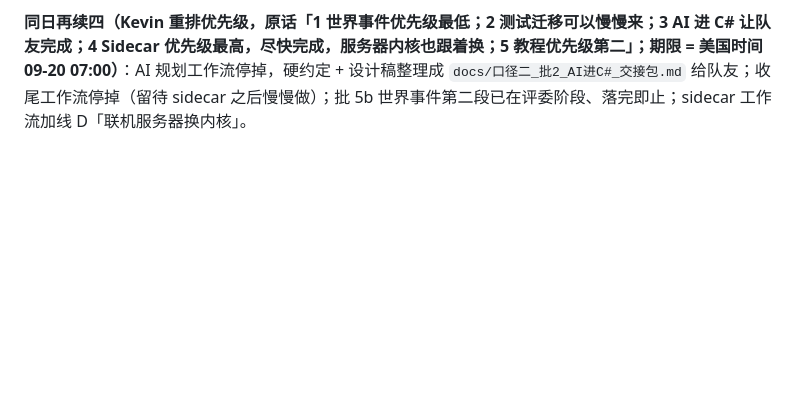
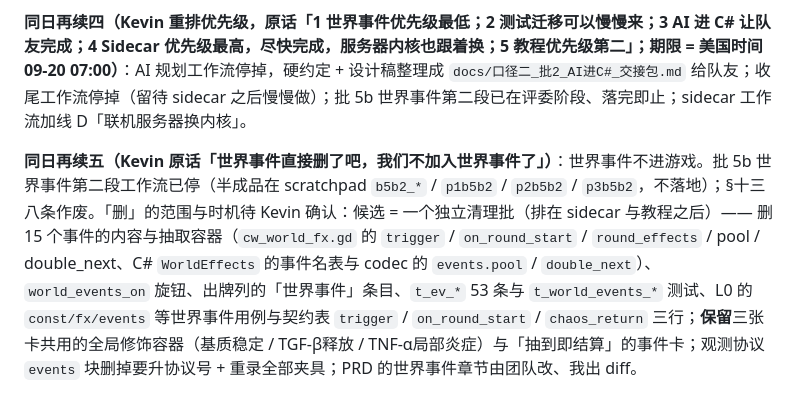
Before and after one commit to Kevinnb66699/Cell-War, a Markdown page: docs/内核替换_拍板记录.md, the part around the change. Drawn GitHub-style; blank space fills up the shorter version.

Commit message:
拍板记录 §十五再续五：Kevin —— 世界事件不进游戏、直接删；批 5b 第二段停；删除范围与时机待确认
Co-Authored-By: Claude Fable 5.1 <noreply@anthropic.com>

```diff
--- a/docs/内核替换_拍板记录.md
+++ b/docs/内核替换_拍板记录.md
@@ -445,3 +445,5 @@ C# 有 `ModifierStage.Free`，实测能把 `QuoteMove` 从 5 变 0）④ 重置
 - **§十 拍板 1 收窄定稿：批 2「AI 进 C#」只交付普通 AI = 启发式（移植进 `CellWar.Ai`，不求逐决策一致，策略口保留给训练模型）；扁平 MC 与 MCTS 不迁移**（它们留在 GD 侧直到 GD 内核退役，之后由训练模型接）。(a3) 子进程止血与 4bis / 计数器照旧。
 
 **同日再续四（Kevin 重排优先级，原话「1 世界事件优先级最低；2 测试迁移可以慢慢来；3 AI 进 C# 让队友完成；4 Sidecar 优先级最高，尽快完成，服务器内核也跟着换；5 教程优先级第二」；期限 = 美国时间 09-20 07:00）**：AI 规划工作流停掉，硬约定 + 设计稿整理成 `docs/口径二_批2_AI进C#_交接包.md` 给队友；收尾工作流停掉（留待 sidecar 之后慢慢做）；批 5b 世界事件第二段已在评委阶段、落完即止；sidecar 工作流加线 D「联机服务器换内核」。
+
+**同日再续五（Kevin 原话「世界事件直接删了吧，我们不加入世界事件了」）**：世界事件不进游戏。批 5b 世界事件第二段工作流已停（半成品在 scratchpad `b5b2_*` / `p1b5b2` / `p2b5b2` / `p3b5b2`，不落地）；§十三 八条作废。「删」的范围与时机待 Kevin 确认：候选 = 一个独立清理批（排在 sidecar 与教程之后）—— 删 15 个事件的内容与抽取容器（`cw_world_fx.gd` 的 `trigger` / `on_round_start` / `round_effects` / pool / double_next、C# `WorldEffects` 的事件名表与 codec 的 `events.pool` / `double_next`）、`world_events_on` 旋钮、出牌列的「世界事件」条目、`t_ev_*` 53 条与 `t_world_events_*` 测试、L0 的 `const/fx/events` 等世界事件用例与契约表 `trigger` / `on_round_start` / `chaos_return` 三行；**保留**三张卡共用的全局修饰容器（基质稳定 / TGF-β释放 / TNF-α局部炎症）与「抽到即结算」的事件卡；观测协议 `events` 块删掉要升协议号 + 重录全部夹具；PRD 的世界事件章节由团队改、我出 diff。
```
